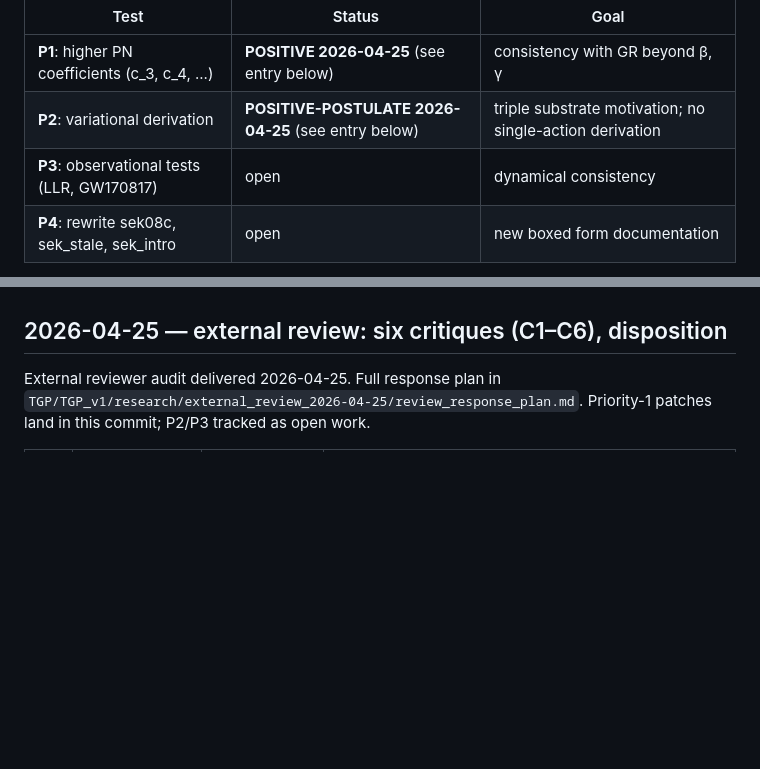
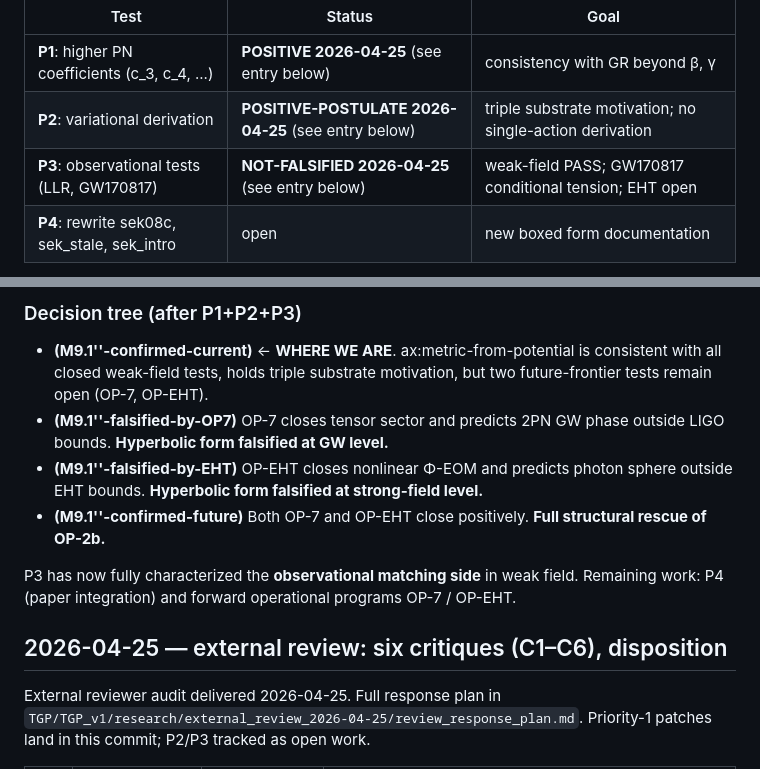
Before and after one commit to Stefan13610/tgp-core-paper, a Markdown page: KNOWN_ISSUES.md, 2 parts joined by grey strips. GitHub-like rendering; blank space fills up the shorter version.

```diff
--- a/KNOWN_ISSUES.md
+++ b/KNOWN_ISSUES.md
@@ -261,7 +261,7 @@ status:
 |---|---|---|
 | **P1**: higher PN coefficients (c_3, c_4, ...) | **POSITIVE 2026-04-25** (see entry below) | consistency with GR beyond β, γ |
 | **P2**: variational derivation | **POSITIVE-POSTULATE 2026-04-25** (see entry below) | triple substrate motivation; no single-action derivation |
-| **P3**: observational tests (LLR, GW170817) | open | dynamical consistency |
+| **P3**: observational tests (LLR, GW170817) | **NOT-FALSIFIED 2026-04-25** (see entry below) | weak-field PASS; GW170817 conditional tension; EHT open |
 | **P4**: rewrite sek08c, sek_stale, sek_intro | open | new boxed form documentation |
 
 P2 is decisive. If g_tt ∝ V(Φ)/Φ⁴ is **forced by an independent
@@ -524,3 +600,21 @@ integration** (P4).
+### Decision tree (after P1+P2+P3)
+
+- **(M9.1''-confirmed-current)** ← **WHERE WE ARE**.
+  ax:metric-from-potential is consistent with all closed weak-field
+  tests, holds triple substrate motivation, but two future-frontier
+  tests remain open (OP-7, OP-EHT).
+- **(M9.1''-falsified-by-OP7)** OP-7 closes tensor sector and
+  predicts 2PN GW phase outside LIGO bounds. **Hyperbolic form
+  falsified at GW level.**
+- **(M9.1''-falsified-by-EHT)** OP-EHT closes nonlinear Φ-EOM and
+  predicts photon sphere outside EHT bounds. **Hyperbolic form
+  falsified at strong-field level.**
+- **(M9.1''-confirmed-future)** Both OP-7 and OP-EHT close
+  positively. **Full structural rescue of OP-2b.**
+
+P3 has now fully characterized the **observational matching side**
+in weak field. Remaining work: P4 (paper integration) and forward
+operational programs OP-7 / OP-EHT.
 
 ## 2026-04-25 — external review: six critiques (C1–C6), disposition
 
```
Also changed, not shown: other parts of KNOWN_ISSUES.md (+76 -0 lines).
